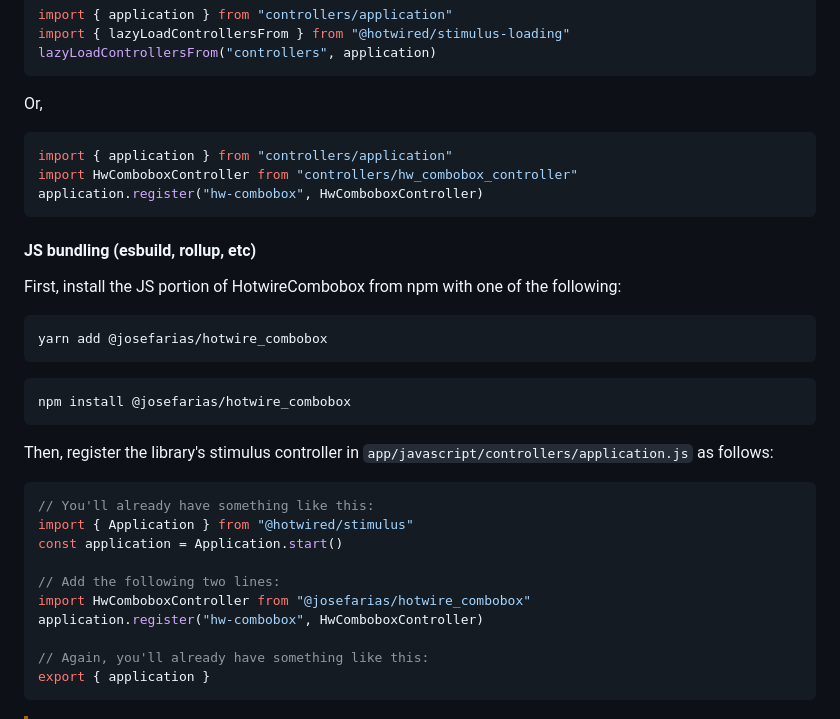
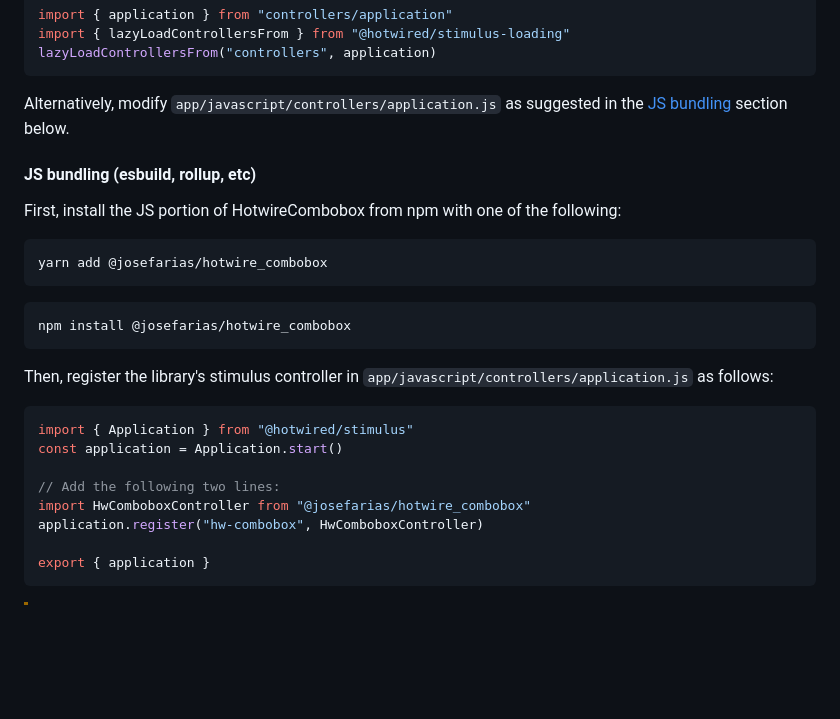
Before and after one commit to josefarias/hotwire_combobox, a Markdown page: README.md, the part around the change. GitHub-like rendering; blank space fills up the shorter version.

Commit message:
Polish JS config instructions

````diff
--- a/README.md
+++ b/README.md
@@ -48,13 +48,7 @@ import { lazyLoadControllersFrom } from "@hotwired/stimulus-loading"
 lazyLoadControllersFrom("controllers", application)
 ```
 
-Or,
-
-```js
-import { application } from "controllers/application"
-import HwComboboxController from "controllers/hw_combobox_controller"
-application.register("hw-combobox", HwComboboxController)
-```
+Alternatively, modify `app/javascript/controllers/application.js` as suggested in the [JS bundling](#js-bundling-esbuild-rollup-etc) section below.
 
 #### JS bundling (esbuild, rollup, etc)
 
@@ -71,7 +65,6 @@ npm install @josefarias/hotwire_combobox
 Then, register the library's stimulus controller in `app/javascript/controllers/application.js` as follows:
 
 ```js
-// You'll already have something like this:
 import { Application } from "@hotwired/stimulus"
 const application = Application.start()
 
@@ -79,7 +72,6 @@ const application = Application.start()
 import HwComboboxController from "@josefarias/hotwire_combobox"
 application.register("hw-combobox", HwComboboxController)
 
-// Again, you'll already have something like this:
 export { application }
 ```
 
````
